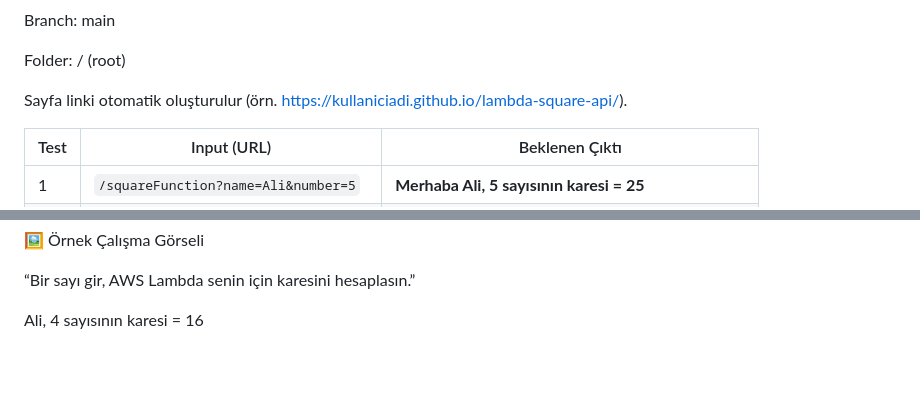
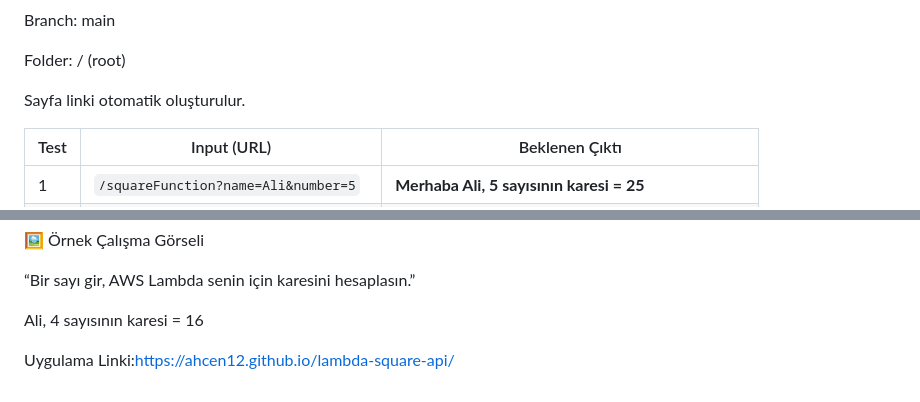
Before and after one commit to Ahcen12/lambda-square-api, a Markdown page: README.md, 2 parts joined by grey strips. GitHub-like rendering; blank space fills up the shorter version.

Commit message:
Update README
Removed unnecessary text from the README and added the application link.

```diff
--- a/README.md
+++ b/README.md
@@ -115,7 +115,7 @@ Branch: main
 
 Folder: / (root)
 
-Sayfa linki otomatik oluşturulur (örn. https://kullaniciadi.github.io/lambda-square-api/).
+Sayfa linki otomatik oluşturulur.
 
 | Test | Input (URL)                          | Beklenen Çıktı                                         |
 | ---- | ------------------------------------ | ------------------------------------------------------ |
@@ -140,3 +140,5 @@ GitHub Pages – Frontend barındırma
 “Bir sayı gir, AWS Lambda senin için karesini hesaplasın.”
 
 Ali, 4 sayısının karesi = 16
+
+Uygulama Linki:https://ahcen12.github.io/lambda-square-api/
```
